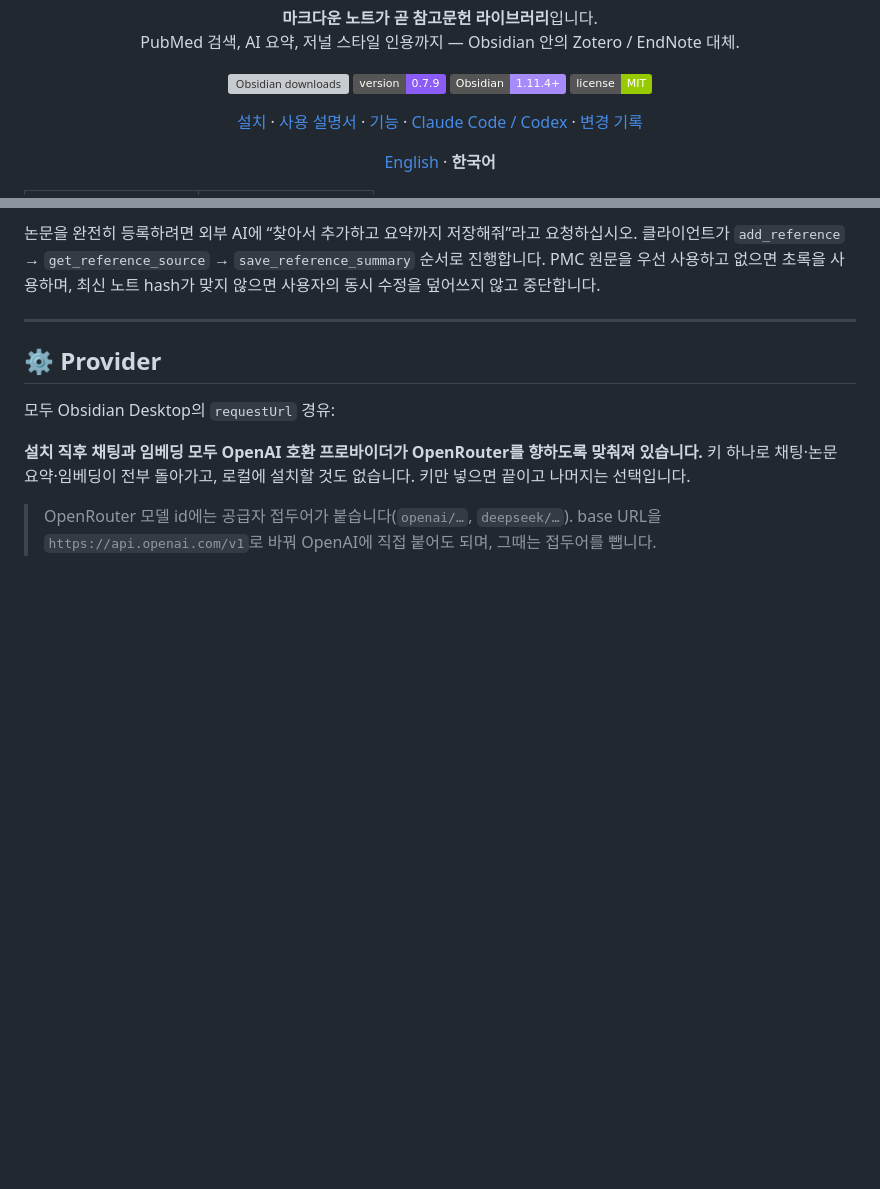
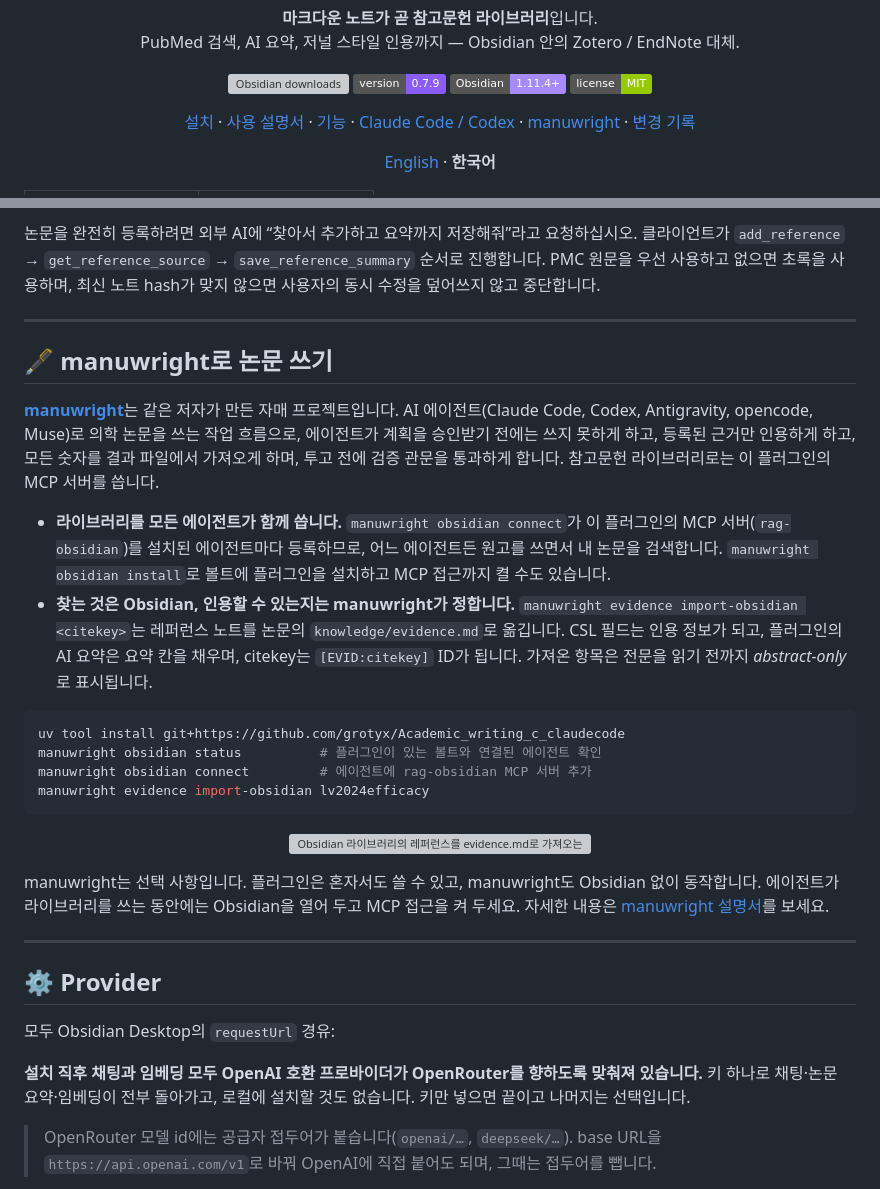
Before and after one commit to grotyx/rag-obsidian, a Markdown page: README.ko.md, 2 parts joined by grey strips. Rendered like a GitHub page; badges without logos; blank space fills up the shorter version; grey boxes are pictures that could not be loaded.

````diff
--- a/README.ko.md
+++ b/README.ko.md
@@ -13,7 +13,7 @@
   <a href="https://github.com/grotyx/rag-obsidian/blob/main/LICENSE"><img alt="license" src="https://img.shields.io/badge/license-MIT-green"></a>
 </p>
 
-<p align="center"><a href="#-설치">설치</a> · <a href="https://github.com/grotyx/rag-obsidian/blob/main/docs/manual/ko.md">사용 설명서</a> · <a href="#-기능">기능</a> · <a href="https://github.com/grotyx/rag-obsidian/blob/main/docs/MCP.ko.md">Claude Code / Codex</a> · <a href="https://github.com/grotyx/rag-obsidian/blob/main/CHANGELOG.md">변경 기록</a></p>
+<p align="center"><a href="#-설치">설치</a> · <a href="https://github.com/grotyx/rag-obsidian/blob/main/docs/manual/ko.md">사용 설명서</a> · <a href="#-기능">기능</a> · <a href="https://github.com/grotyx/rag-obsidian/blob/main/docs/MCP.ko.md">Claude Code / Codex</a> · <a href="#manuwright">manuwright</a> · <a href="https://github.com/grotyx/rag-obsidian/blob/main/CHANGELOG.md">변경 기록</a></p>
 
 <p align="center"><a href="README.md">English</a> · <b>한국어</b></p>
 
@@ -198,6 +198,38 @@ provider를 사용할 수 있습니다.
 
 ---
 
+<a id="manuwright"></a>
+
+## 🖋️ manuwright로 논문 쓰기
+
+[**manuwright**](https://github.com/grotyx/Academic_writing_c_claudecode)는 같은 저자가 만든 자매 프로젝트입니다. AI 에이전트(Claude Code, Codex,
+Antigravity, opencode, Muse)로 의학 논문을 쓰는 작업 흐름으로, 에이전트가 계획을 승인받기 전에는
+쓰지 못하게 하고, 등록된 근거만 인용하게 하고, 모든 숫자를 결과 파일에서 가져오게 하며, 투고 전에
+검증 관문을 통과하게 합니다. 참고문헌 라이브러리로는 이 플러그인의 MCP 서버를 씁니다.
+
+- **라이브러리를 모든 에이전트가 함께 씁니다.** `manuwright obsidian connect`가 이 플러그인의 MCP
+  서버(`rag-obsidian`)를 설치된 에이전트마다 등록하므로, 어느 에이전트든 원고를 쓰면서 내 논문을
+  검색합니다. `manuwright obsidian install`로 볼트에 플러그인을 설치하고 MCP 접근까지 켤 수도 있습니다.
+- **찾는 것은 Obsidian, 인용할 수 있는지는 manuwright가 정합니다.** `manuwright evidence
+  import-obsidian <citekey>`는 레퍼런스 노트를 논문의 `knowledge/evidence.md`로 옮깁니다. CSL 필드는
+  인용 정보가 되고, 플러그인의 AI 요약은 요약 칸을 채우며, citekey는 `[EVID:citekey]` ID가 됩니다.
+  가져온 항목은 전문을 읽기 전까지 *abstract-only*로 표시됩니다.
+
+```sh
+uv tool install git+https://github.com/grotyx/Academic_writing_c_claudecode
+manuwright obsidian status          # 플러그인이 있는 볼트와 연결된 에이전트 확인
+manuwright obsidian connect         # 에이전트에 rag-obsidian MCP 서버 추가
+manuwright evidence import-obsidian lv2024efficacy
+```
+
+<p align="center"><img src="https://raw.githubusercontent.com/grotyx/Academic_writing_c_claudecode/main/docs/images/manual/43_obsidian_import_evidence.png" width="720" alt="Obsidian 라이브러리의 레퍼런스를 evidence.md로 가져오는 manuwright"></p>
+
+manuwright는 선택 사항입니다. 플러그인은 혼자서도 쓸 수 있고, manuwright도 Obsidian 없이 동작합니다.
+에이전트가 라이브러리를 쓰는 동안에는 Obsidian을 열어 두고 MCP 접근을 켜 두세요. 자세한 내용은
+[manuwright 설명서](https://github.com/grotyx/Academic_writing_c_claudecode/blob/main/docs/manual.ko.md)를 보세요.
+
+---
+
 ## ⚙️ Provider
 
 모두 Obsidian Desktop의 `requestUrl` 경유:
````
Also changed, not shown: README.md (+36 -1 lines).
